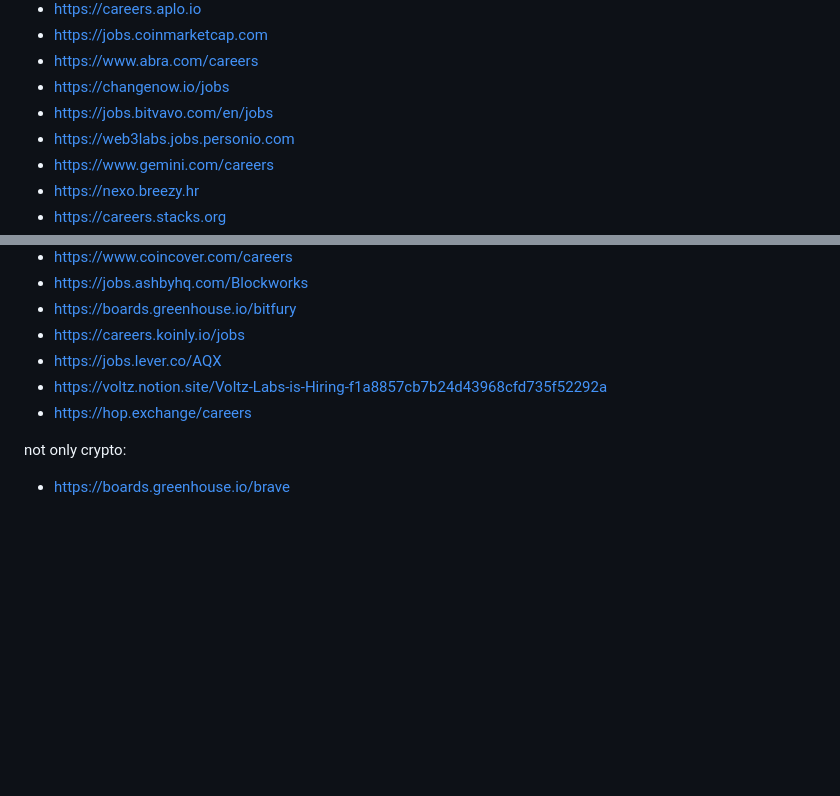
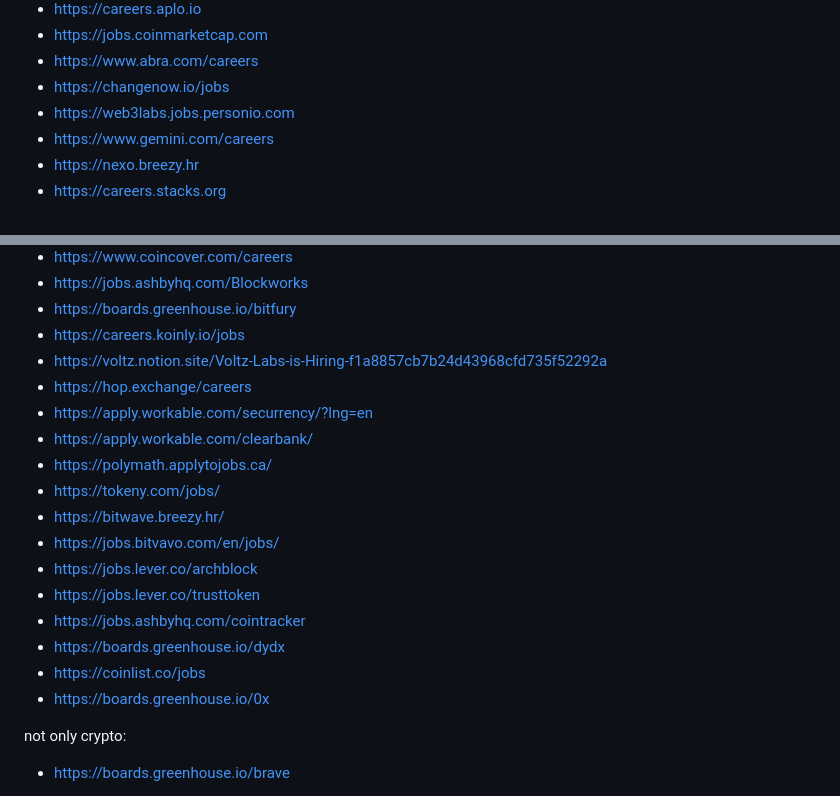
Before and after one commit to yury-dubinin/crypto-jobs-crawler, a Markdown page: README.md, 2 parts joined by grey strips. GitHub-like rendering; blank space fills up the shorter version.

```diff
--- a/README.md
+++ b/README.md
@@ -46,7 +46,6 @@ wip:
 - https://jobs.coinmarketcap.com
 - https://www.abra.com/careers
 - https://changenow.io/jobs
-- https://jobs.bitvavo.com/en/jobs
 - https://web3labs.jobs.personio.com
 - https://www.gemini.com/careers
 - https://nexo.breezy.hr
@@ -95,9 +94,20 @@ wip:
 - https://jobs.ashbyhq.com/Blockworks
 - https://boards.greenhouse.io/bitfury
 - https://careers.koinly.io/jobs
-- https://jobs.lever.co/AQX
 - https://voltz.notion.site/Voltz-Labs-is-Hiring-f1a8857cb7b24d43968cfd735f52292a
 - https://hop.exchange/careers
+- https://apply.workable.com/securrency/?lng=en
+- https://apply.workable.com/clearbank/
+- https://polymath.applytojobs.ca/
+- https://tokeny.com/jobs/
+- https://bitwave.breezy.hr/
+- https://jobs.bitvavo.com/en/jobs/
+- https://jobs.lever.co/archblock
+- https://jobs.lever.co/trusttoken
+- https://jobs.ashbyhq.com/cointracker
+- https://boards.greenhouse.io/dydx
+- https://coinlist.co/jobs
+- https://boards.greenhouse.io/0x
 
 not only crypto:
 
```
